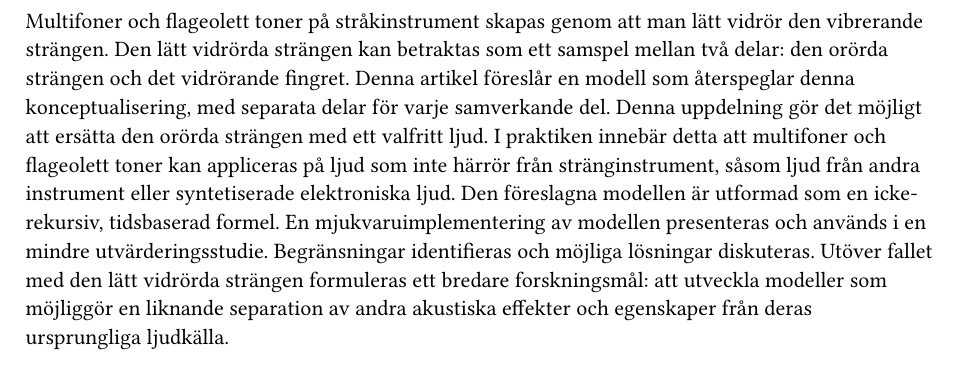
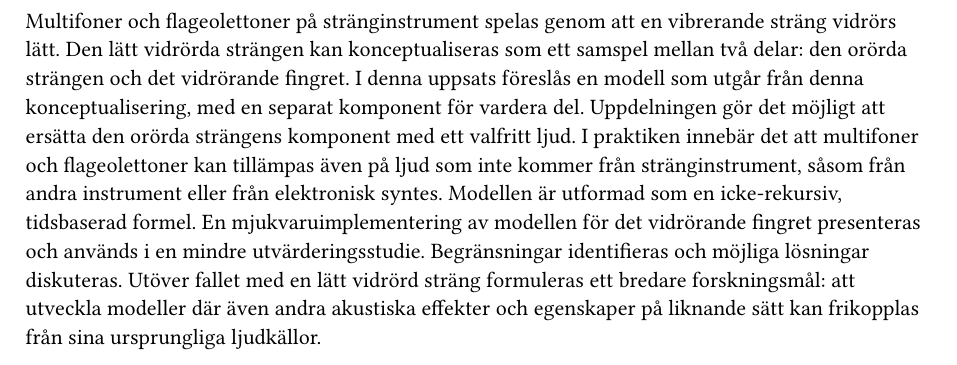
Before and after one commit to dimitriaatos/prepared, a Typst document (thesis/swedish-abstract.typ): part of the page, cut at the place of the change. Compiled offline with Typst 0.15.

Commit message:
docs(thesis): fixes after proofreading the swedish abstract

```diff
--- a/thesis/swedish-abstract.typ
+++ b/thesis/swedish-abstract.typ
@@ -1,9 +1,9 @@
-Multifoner och flageolett toner på stråkinstrument skapas genom att man lätt vidrör den vibrerande strängen.
-Den lätt vidrörda strängen kan betraktas som ett samspel mellan två delar: den orörda strängen och det vidrörande fingret.
-Denna artikel föreslår en modell som återspeglar denna konceptualisering, med separata delar för varje samverkande del.
-Denna uppdelning gör det möjligt att ersätta den orörda strängen med ett valfritt ljud.
-I praktiken innebär detta att multifoner och flageolett toner kan appliceras på ljud som inte härrör från stränginstrument, såsom ljud från andra instrument eller syntetiserade elektroniska ljud.
-Den föreslagna modellen är utformad som en icke-rekursiv, tidsbaserad formel.
-En mjukvaruimplementering av modellen presenteras och används i en mindre utvärderingsstudie.
+Multifoner och flageolettoner på stränginstrument spelas genom att en vibrerande sträng vidrörs lätt.
+Den lätt vidrörda strängen kan konceptualiseras som ett samspel mellan två delar: den orörda strängen och det vidrörande fingret.
+I denna uppsats föreslås en modell som utgår från denna konceptualisering, med en separat komponent för vardera del.
+Uppdelningen gör det möjligt att ersätta den orörda strängens komponent med ett valfritt ljud.
+I praktiken innebär det att multifoner och flageolettoner kan tillämpas även på ljud som inte kommer från stränginstrument, såsom från andra instrument eller från elektronisk syntes.
+Modellen är utformad som en icke-rekursiv, tidsbaserad formel.
+En mjukvaruimplementering av modellen för det vidrörande fingret presenteras och används i en mindre utvärderingsstudie.
 Begränsningar identifieras och möjliga lösningar diskuteras.
-Utöver fallet med den lätt vidrörda strängen formuleras ett bredare forskningsmål: att utveckla modeller som möjliggör en liknande separation av andra akustiska effekter och egenskaper från deras ursprungliga ljudkälla.
+Utöver fallet med en lätt vidrörd sträng formuleras ett bredare forskningsmål: att utveckla modeller där även andra akustiska effekter och egenskaper på liknande sätt kan frikopplas från sina ursprungliga ljudkällor.
```
